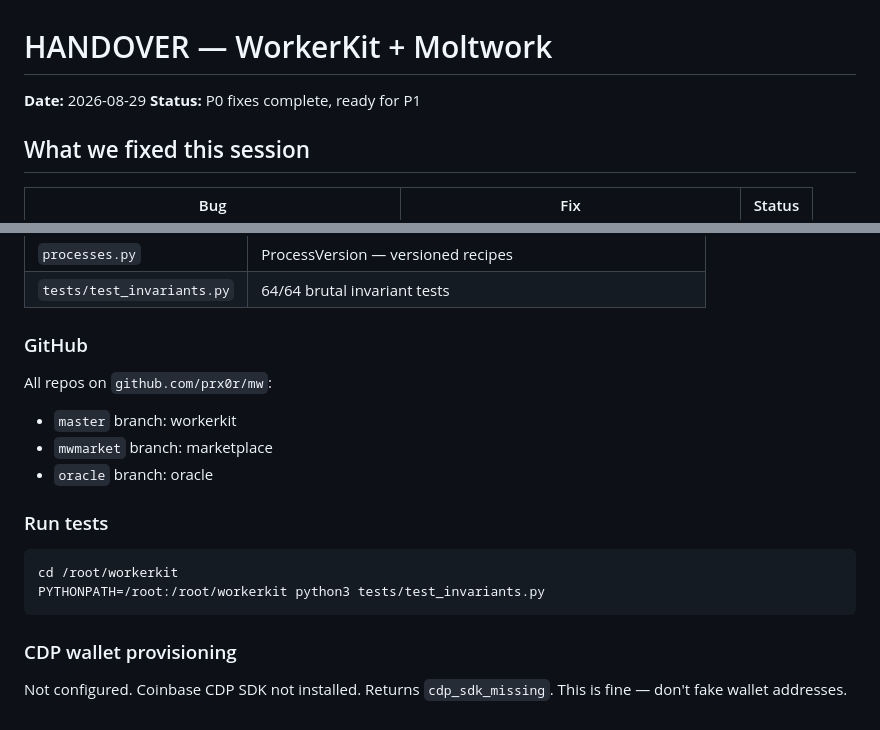
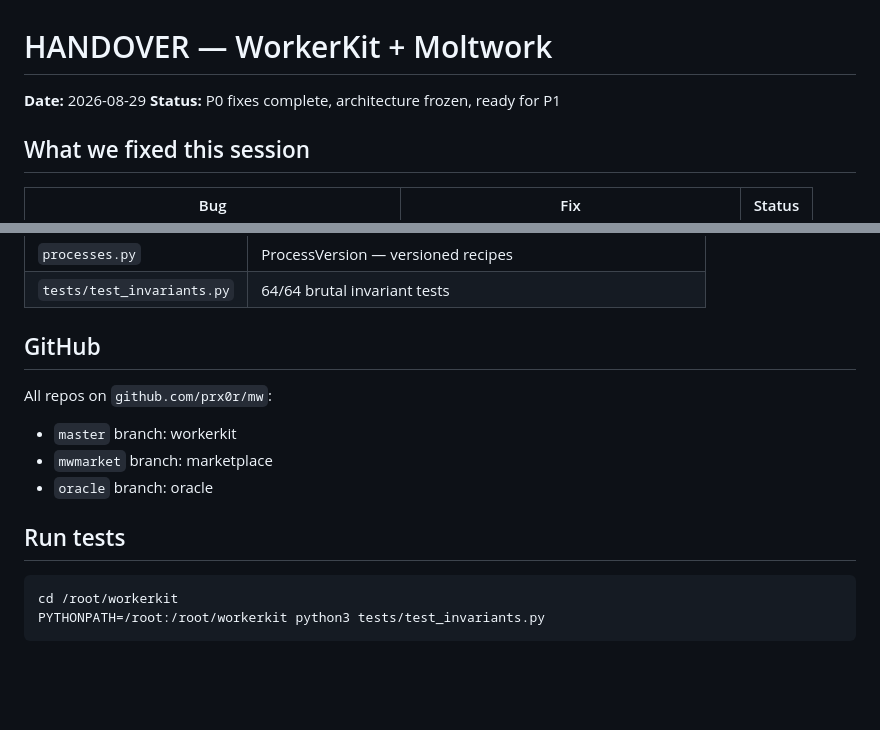
Before and after one commit to prx0r/mw, a Markdown page: HANDOVER-2026-08-29.md, 2 parts joined by grey strips. Drawn GitHub-style; blank space fills up the shorter version.

````diff
--- a/HANDOVER-2026-08-29.md
+++ b/HANDOVER-2026-08-29.md
@@ -1,6 +1,6 @@
 # HANDOVER — WorkerKit + Moltwork
 **Date:** 2026-08-29
-**Status:** P0 fixes complete, ready for P1
+**Status:** P0 fixes complete, architecture frozen, ready for P1
 
 ## What we fixed this session
 
@@ -112,20 +218,16 @@ A legitimately recorded $0 outcome is more valuable than 100 simulated marketpla
 | `processes.py` | ProcessVersion — versioned recipes |
 | `tests/test_invariants.py` | 64/64 brutal invariant tests |
 
-### GitHub
+## GitHub
 
 All repos on `github.com/prx0r/mw`:
 - `master` branch: workerkit
 - `mwmarket` branch: marketplace
 - `oracle` branch: oracle
 
-### Run tests
+## Run tests
 
 ```bash
 cd /root/workerkit
 PYTHONPATH=/root:/root/workerkit python3 tests/test_invariants.py
 ```
-
-### CDP wallet provisioning
-
-Not configured. Coinbase CDP SDK not installed. Returns `cdp_sdk_missing`. This is fine — don't fake wallet addresses.
````
Also changed, not shown: other parts of HANDOVER-2026-08-29.md (+116 -10 lines).
